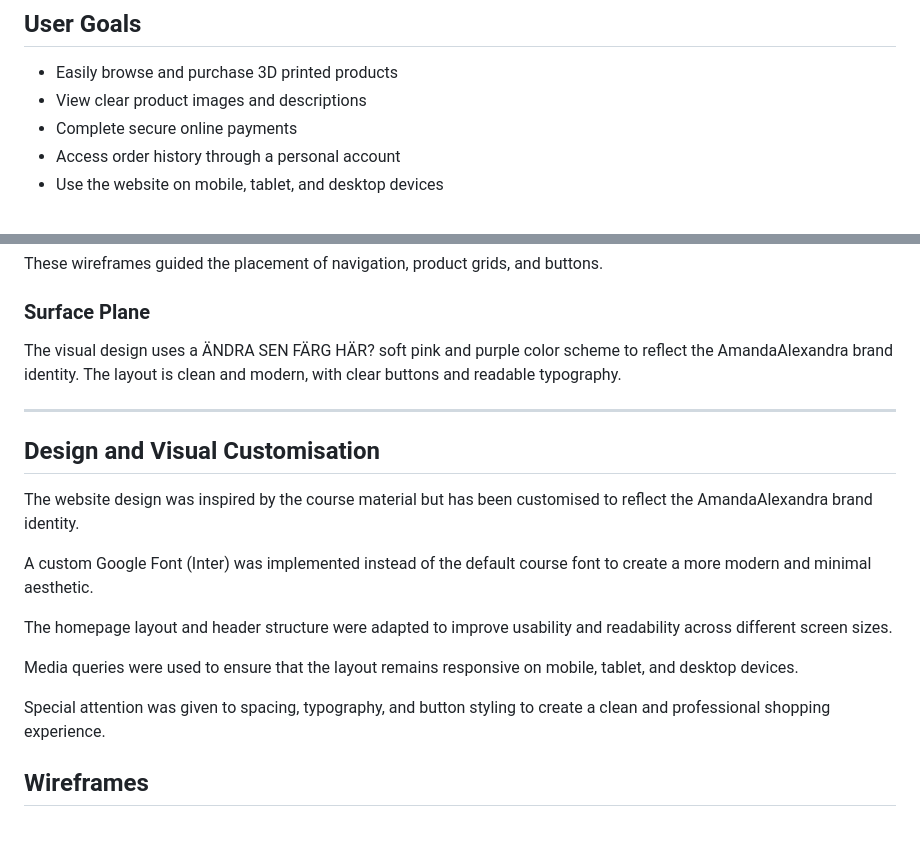
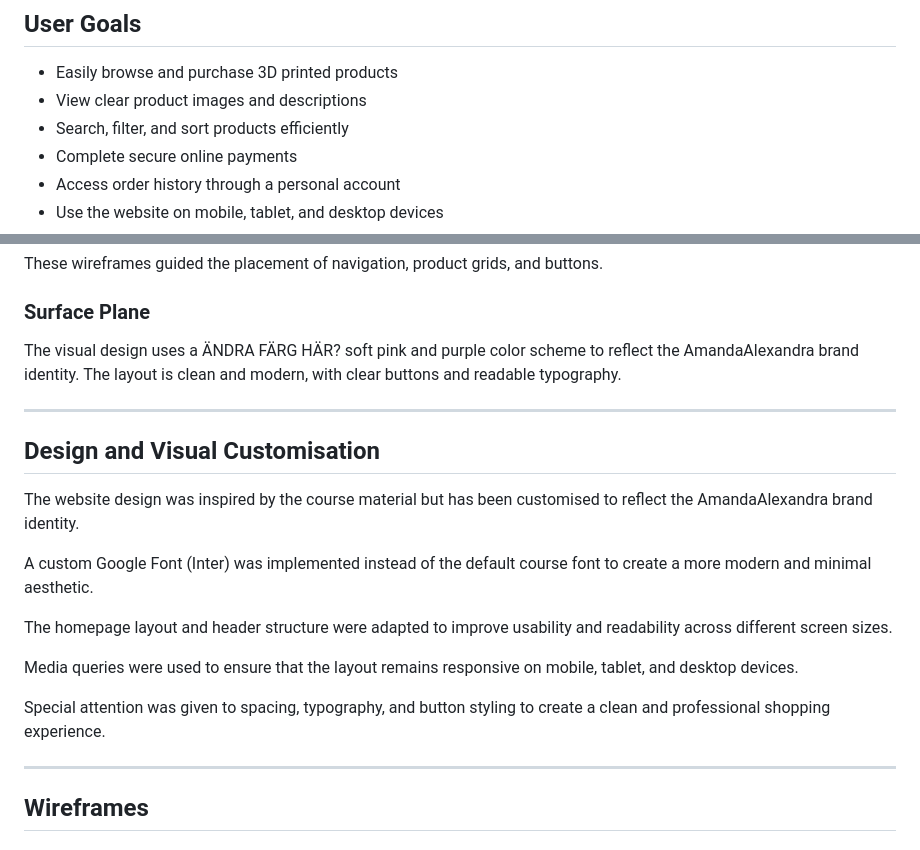
Before and after one commit to WebbCouture/amandaalexandra, a Markdown page: README.md, 2 parts joined by grey strips. Drawn GitHub-style.

```diff
--- a/README.md
+++ b/README.md
@@ -18,6 +18,7 @@ provide customers with personalized products.
 
 - Easily browse and purchase 3D printed products
 - View clear product images and descriptions
+- Search, filter, and sort products efficiently
 - Complete secure online payments
 - Access order history through a personal account
 - Use the website on mobile, tablet, and desktop devices
@@ -97,11 +101,12 @@ responsiveness of the website before development.
 These wireframes guided the placement of navigation, product grids, and buttons.
 
 ### Surface Plane
-The visual design uses a ÄNDRA SEN FÄRG HÄR? soft pink and purple color scheme to reflect the
+The visual design uses a ÄNDRA FÄRG HÄR? soft pink and purple color scheme to reflect the
 AmandaAlexandra brand identity. The layout is clean and modern, with clear buttons
 and readable typography.
 
 ---
+
 ## Design and Visual Customisation
 
 The website design was inspired by the course material but has been customised to reflect the AmandaAlexandra brand identity.
@@ -114,6 +119,7 @@ Media queries were used to ensure that the layout remains responsive on mobile,
 
 Special attention was given to spacing, typography, and button styling to create a clean and professional shopping experience.
 
+---
 
 ## Wireframes
 
```
Also changed, not shown: other parts of README.md (+34 -35 lines).
